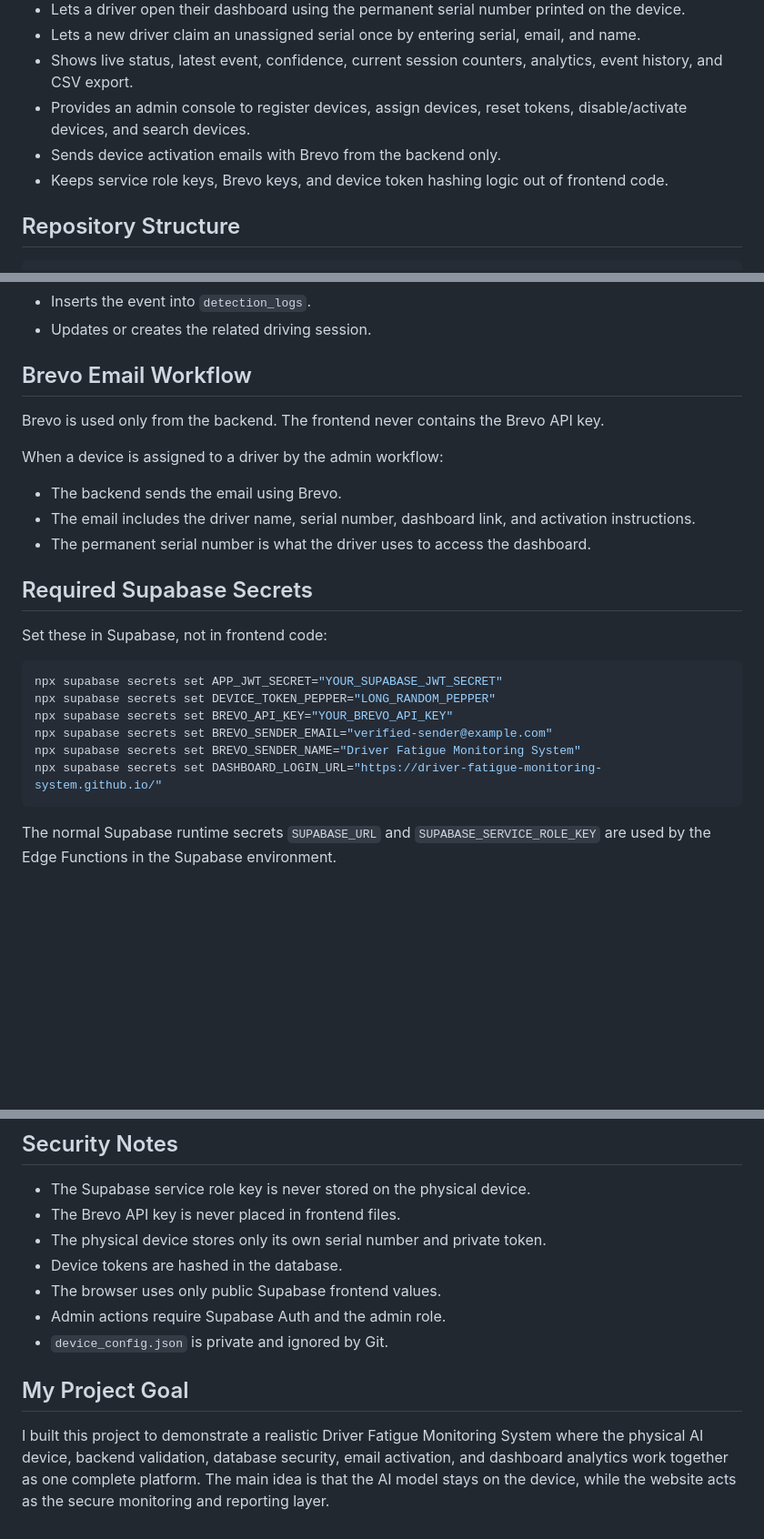
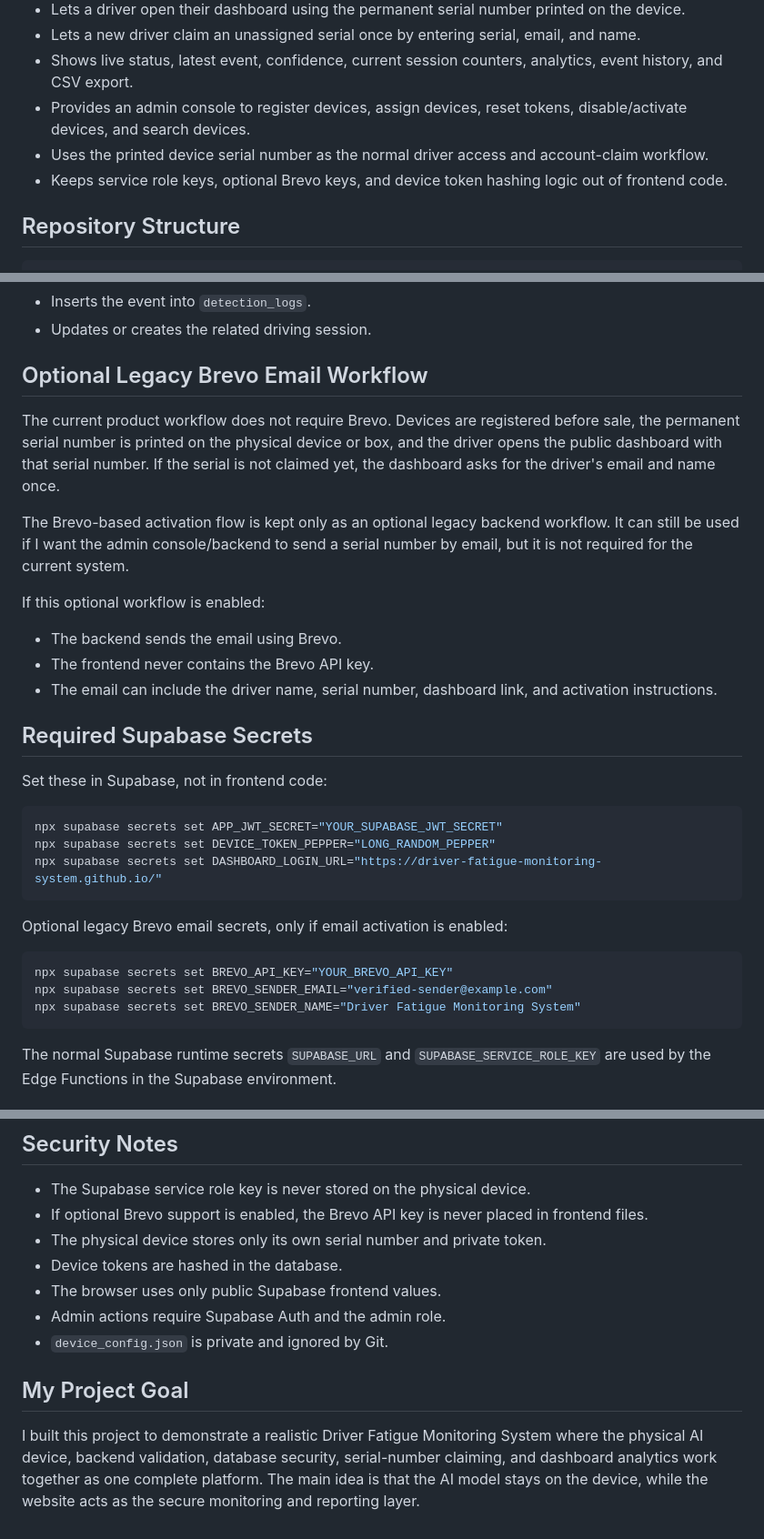
Before and after one commit to driver-fatigue-monitoring-system/driver-fatigue-monitoring-system.github.io, a Markdown page: README.md, 3 parts joined by grey strips. Shown at 91% size. GitHub-like rendering; blank space fills up the shorter version.

Commit message:
Mark Brevo workflow as optional legacy

````diff
--- a/README.md
+++ b/README.md
@@ -25,8 +25,8 @@ The driver portal is the page I use for clients. The admin console is deployed t
 - Lets a new driver claim an unassigned serial once by entering serial, email, and name.
 - Shows live status, latest event, confidence, current session counters, analytics, event history, and CSV export.
 - Provides an admin console to register devices, assign devices, reset tokens, disable/activate devices, and search devices.
-- Sends device activation emails with Brevo from the backend only.
-- Keeps service role keys, Brevo keys, and device token hashing logic out of frontend code.
+- Uses the printed device serial number as the normal driver access and account-claim workflow.
+- Keeps service role keys, optional Brevo keys, and device token hashing logic out of frontend code.
 
 ## Repository Structure
 
@@ -154,15 +154,17 @@ The function:
 - Inserts the event into `detection_logs`.
 - Updates or creates the related driving session.
 
-## Brevo Email Workflow
+## Optional Legacy Brevo Email Workflow
 
-Brevo is used only from the backend. The frontend never contains the Brevo API key.
+The current product workflow does not require Brevo. Devices are registered before sale, the permanent serial number is printed on the physical device or box, and the driver opens the public dashboard with that serial number. If the serial is not claimed yet, the dashboard asks for the driver's email and name once.
 
-When a device is assigned to a driver by the admin workflow:
+The Brevo-based activation flow is kept only as an optional legacy backend workflow. It can still be used if I want the admin console/backend to send a serial number by email, but it is not required for the current system.
+
+If this optional workflow is enabled:
 
 - The backend sends the email using Brevo.
-- The email includes the driver name, serial number, dashboard link, and activation instructions.
-- The permanent serial number is what the driver uses to access the dashboard.
+- The frontend never contains the Brevo API key.
+- The email can include the driver name, serial number, dashboard link, and activation instructions.
 
 ## Required Supabase Secrets
 
@@ -171,10 +173,15 @@ Set these in Supabase, not in frontend code:
 ```bash
 npx supabase secrets set APP_JWT_SECRET="YOUR_SUPABASE_JWT_SECRET"
 npx supabase secrets set DEVICE_TOKEN_PEPPER="LONG_RANDOM_PEPPER"
+npx supabase secrets set DASHBOARD_LOGIN_URL="https://driver-fatigue-monitoring-system.github.io/"
+```
+
+Optional legacy Brevo email secrets, only if email activation is enabled:
+
+```bash
 npx supabase secrets set BREVO_API_KEY="YOUR_BREVO_API_KEY"
 npx supabase secrets set BREVO_SENDER_EMAIL="verified-sender@example.com"
 npx supabase secrets set BREVO_SENDER_NAME="Driver Fatigue Monitoring System"
-npx supabase secrets set DASHBOARD_LOGIN_URL="https://driver-fatigue-monitoring-system.github.io/"
 ```
 
 The normal Supabase runtime secrets `SUPABASE_URL` and `SUPABASE_SERVICE_ROLE_KEY` are used by the Edge Functions in the Supabase environment.
@@ -250,7 +257,7 @@ Full setup details are in `README_DEVICE.md`.
 ## Security Notes
 
 - The Supabase service role key is never stored on the physical device.
-- The Brevo API key is never placed in frontend files.
+- If optional Brevo support is enabled, the Brevo API key is never placed in frontend files.
 - The physical device stores only its own serial number and private token.
 - Device tokens are hashed in the database.
 - The browser uses only public Supabase frontend values.
@@ -259,4 +266,4 @@ Full setup details are in `README_DEVICE.md`.
 
 ## My Project Goal
 
-I built this project to demonstrate a realistic Driver Fatigue Monitoring System where the physical AI device, backend validation, database security, email activation, and dashboard analytics work together as one complete platform. The main idea is that the AI model stays on the device, while the website acts as the secure monitoring and reporting layer.
+I built this project to demonstrate a realistic Driver Fatigue Monitoring System where the physical AI device, backend validation, database security, serial-number claiming, and dashboard analytics work together as one complete platform. The main idea is that the AI model stays on the device, while the website acts as the secure monitoring and reporting layer.
````
Also changed, not shown: other parts of README.md (+1 -1 lines).
